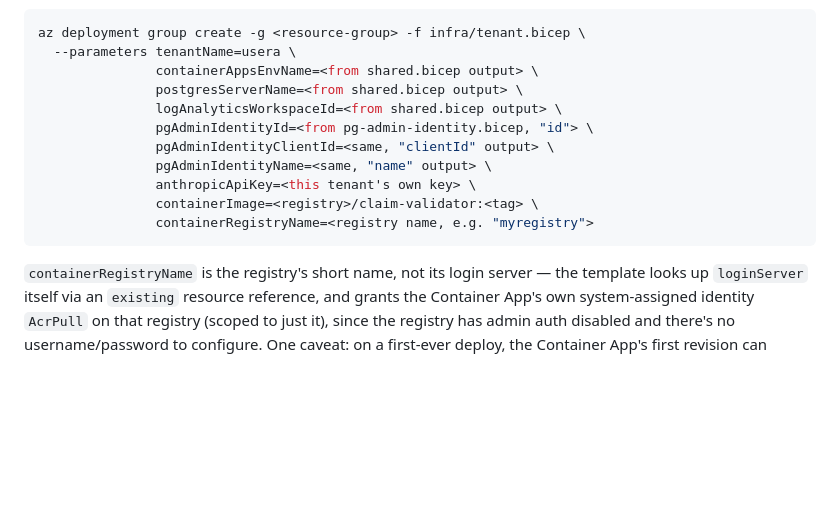
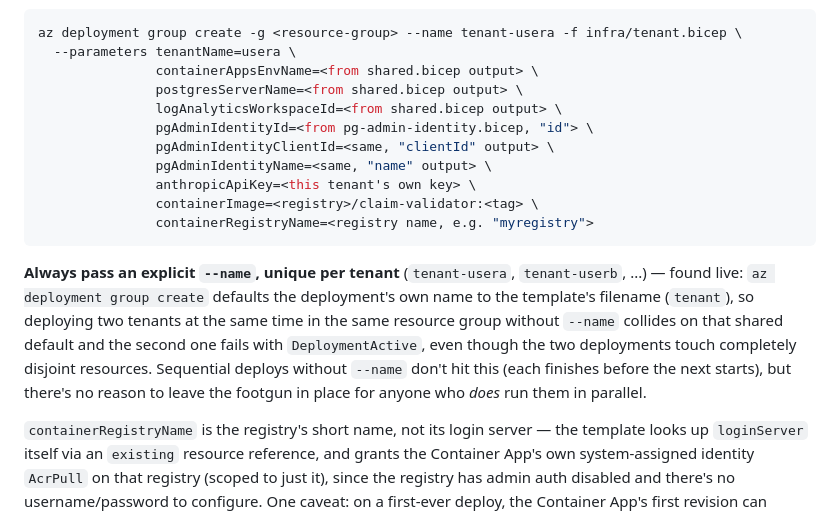
Before and after one commit to QA-AU/claim-validator, a Markdown page: infra/README.md, the part around the change. GitHub-like rendering; blank space fills up the shorter version.

Commit message:
Document the tenant deployment-name collision found deploying two tenants in parallel
Real gap: az deployment group create defaults the deployment's own name
to the template filename (tenant), so two tenants deployed at the same
time in the same resource group collide on that shared default and the
second fails with DeploymentActive, even though the two deployments
touch entirely disjoint resources. Hit this live deploying usera and
userb together. Fix is trivial (pass --name, unique per tenant) but
wasn't in the example command at all before this.

Co-Authored-By: Claude Sonnet 5 <noreply@anthropic.com>

````diff
--- a/infra/README.md
+++ b/infra/README.md
@@ -201,7 +201,7 @@ operations to the shared Log Analytics workspace, so a question like
 share activity" below).
 
 ```bash
-az deployment group create -g <resource-group> -f infra/tenant.bicep \
+az deployment group create -g <resource-group> --name tenant-usera -f infra/tenant.bicep \
   --parameters tenantName=usera \
                containerAppsEnvName=<from shared.bicep output> \
                postgresServerName=<from shared.bicep output> \
@@ -213,6 +213,16 @@ az deployment group create -g <resource-group> -f infra/tenant.bicep \
                containerImage=<registry>/claim-validator:<tag> \
                containerRegistryName=<registry name, e.g. "myregistry">
 ```
+
+**Always pass an explicit `--name`, unique per tenant** (`tenant-usera`,
+`tenant-userb`, ...) — found live: `az deployment group create` defaults
+the deployment's own name to the template's filename (`tenant`), so
+deploying two tenants at the same time in the same resource group without
+`--name` collides on that shared default and the second one fails with
+`DeploymentActive`, even though the two deployments touch completely
+disjoint resources. Sequential deploys without `--name` don't hit this
+(each finishes before the next starts), but there's no reason to leave
+the footgun in place for anyone who *does* run them in parallel.
 
 `containerRegistryName` is the registry's short name, not its login server —
 the template looks up `loginServer` itself via an `existing` resource
````
